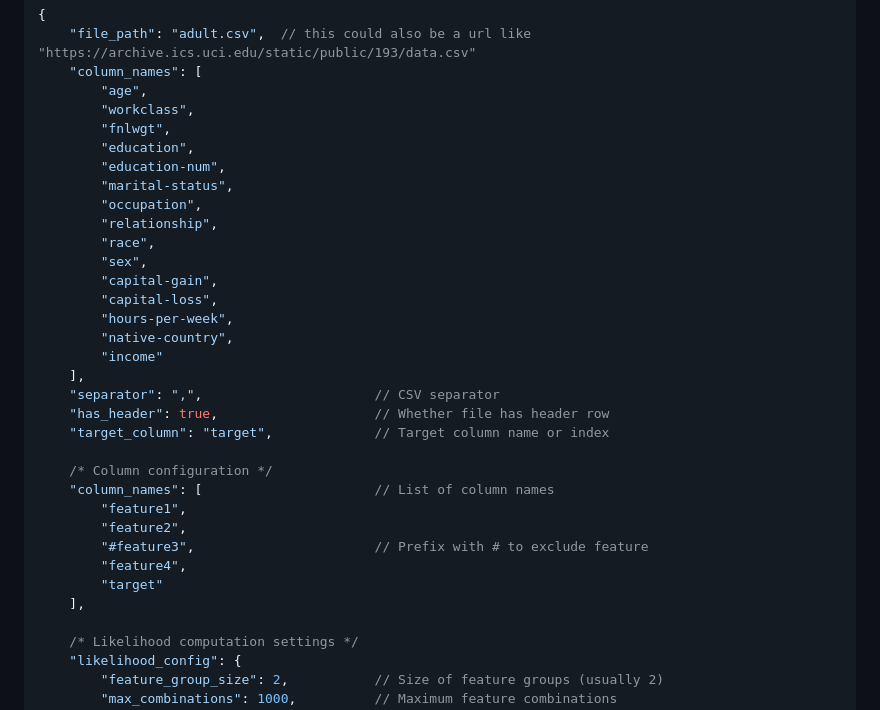
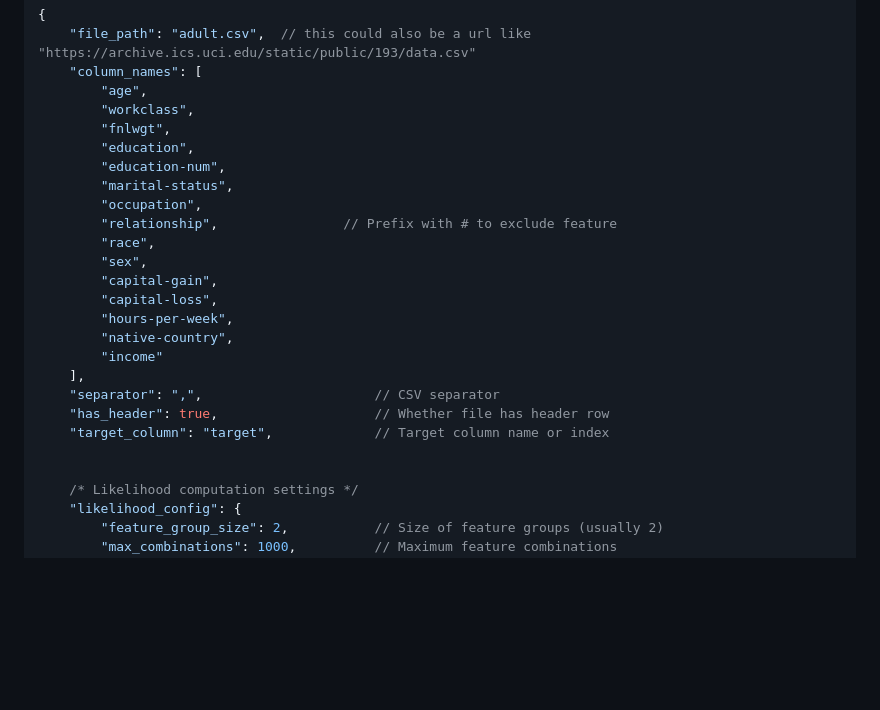
Before and after one commit to sajeethphilip/DBNN_py, a Markdown page: README.md, the part around the change. Rendered like a GitHub page; blank space fills up the shorter version.

```diff
--- a/README.md
+++ b/README.md
@@ -70,7 +70,7 @@ Based on "What is there in a training sample?" (2009 World Congress on Nature &
         "education-num",
         "marital-status",
         "occupation",
-        "relationship",
+        "relationship",                // Prefix with # to exclude feature
         "race",
         "sex",
         "capital-gain",
@@ -83,14 +83,6 @@ Based on "What is there in a training sample?" (2009 World Congress on Nature &
     "has_header": true,                    // Whether file has header row
     "target_column": "target",             // Target column name or index
 
-    /* Column configuration */
-    "column_names": [                      // List of column names
-        "feature1",
-        "feature2",
-        "#feature3",                       // Prefix with # to exclude feature
-        "feature4",
-        "target"
-    ],
 
     /* Likelihood computation settings */
     "likelihood_config": {
```
